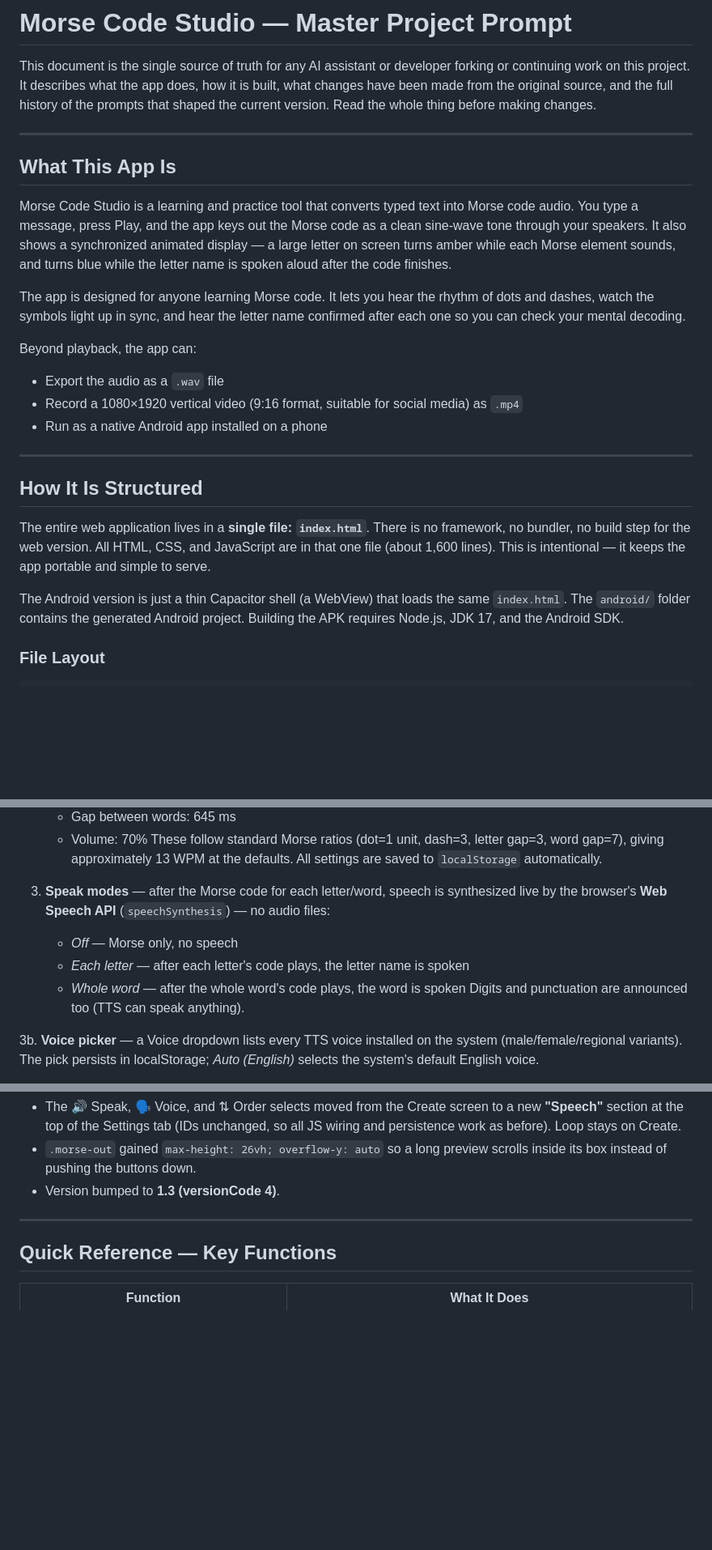
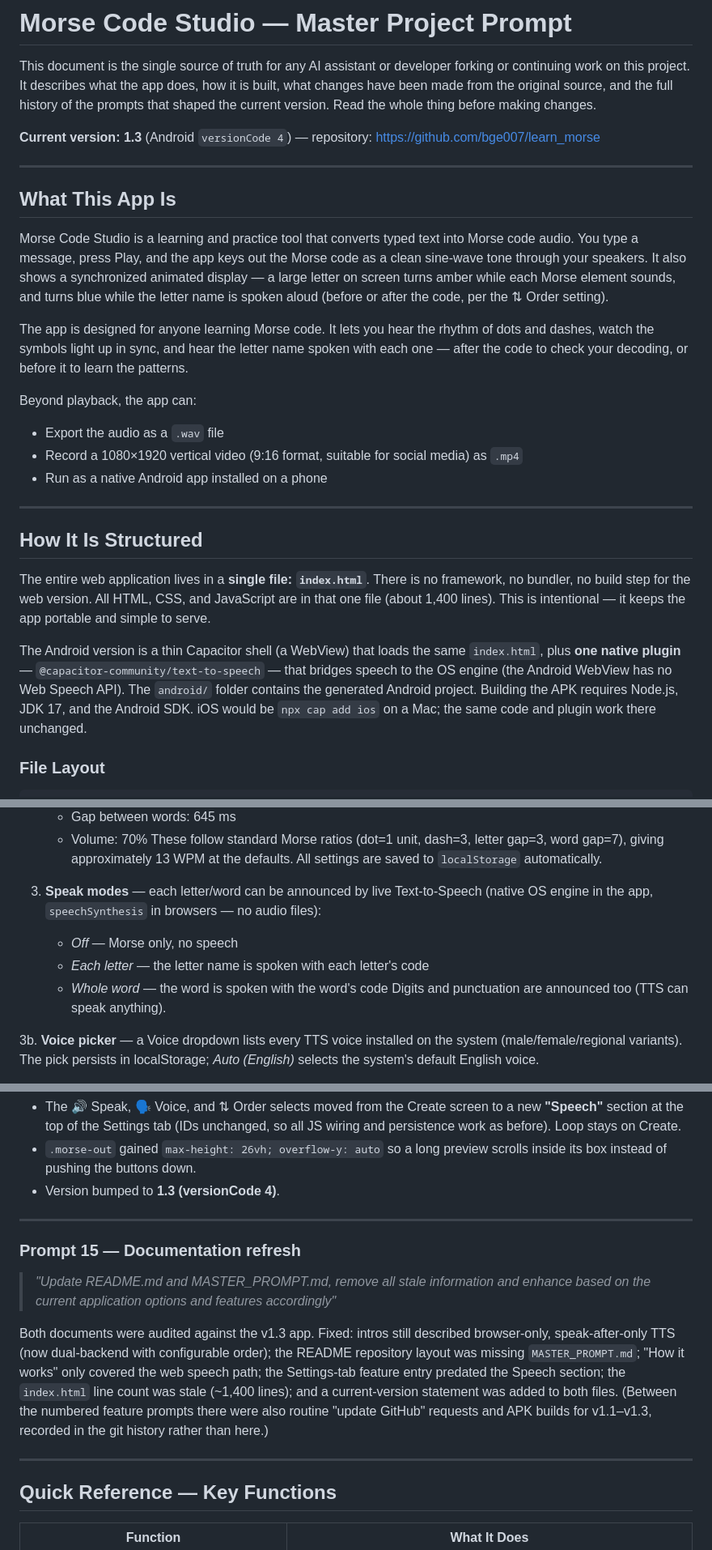
Before and after one commit to bge007/learn_morse, a Markdown page: MASTER_PROMPT.md, 3 parts joined by grey strips. Shown at 81% size. Rendered like a GitHub page; blank space fills up the shorter version.

```diff
--- a/MASTER_PROMPT.md
+++ b/MASTER_PROMPT.md
@@ -1,14 +1,16 @@
 # Morse Code Studio — Master Project Prompt
 
 This document is the single source of truth for any AI assistant or developer forking or continuing work on this project. It describes what the app does, how it is built, what changes have been made from the original source, and the full history of the prompts that shaped the current version. Read the whole thing before making changes.
+
+**Current version: 1.3** (Android `versionCode 4`) — repository: https://github.com/bge007/learn_morse
 
 ---
 
 ## What This App Is
 
-Morse Code Studio is a learning and practice tool that converts typed text into Morse code audio. You type a message, press Play, and the app keys out the Morse code as a clean sine-wave tone through your speakers. It also shows a synchronized animated display — a large letter on screen turns amber while each Morse element sounds, and turns blue while the letter name is spoken aloud after the code finishes.
+Morse Code Studio is a learning and practice tool that converts typed text into Morse code audio. You type a message, press Play, and the app keys out the Morse code as a clean sine-wave tone through your speakers. It also shows a synchronized animated display — a large letter on screen turns amber while each Morse element sounds, and turns blue while the letter name is spoken aloud (before or after the code, per the ⇅ Order setting).
 
-The app is designed for anyone learning Morse code. It lets you hear the rhythm of dots and dashes, watch the symbols light up in sync, and hear the letter name confirmed after each one so you can check your mental decoding.
+The app is designed for anyone learning Morse code. It lets you hear the rhythm of dots and dashes, watch the symbols light up in sync, and hear the letter name spoken with each one — after the code to check your decoding, or before it to learn the patterns.
 
 Beyond playback, the app can:
 - Export the audio as a `.wav` file
@@ -19,9 +21,9 @@ Beyond playback, the app can:
 
 ## How It Is Structured
 
-The entire web application lives in a **single file: `index.html`**. There is no framework, no bundler, no build step for the web version. All HTML, CSS, and JavaScript are in that one file (about 1,600 lines). This is intentional — it keeps the app portable and simple to serve.
+The entire web application lives in a **single file: `index.html`**. There is no framework, no bundler, no build step for the web version. All HTML, CSS, and JavaScript are in that one file (about 1,400 lines). This is intentional — it keeps the app portable and simple to serve.
 
-The Android version is just a thin Capacitor shell (a WebView) that loads the same `index.html`. The `android/` folder contains the generated Android project. Building the APK requires Node.js, JDK 17, and the Android SDK.
+The Android version is a thin Capacitor shell (a WebView) that loads the same `index.html`, plus **one native plugin** — `@capacitor-community/text-to-speech` — that bridges speech to the OS engine (the Android WebView has no Web Speech API). The `android/` folder contains the generated Android project. Building the APK requires Node.js, JDK 17, and the Android SDK. iOS would be `npx cap add ios` on a Mac; the same code and plugin work there unchanged.
 
 ### File Layout
 
@@ -68,11 +70,11 @@ Then open **http://localhost:8753/** in your browser.
    - Volume: 70%
    These follow standard Morse ratios (dot=1 unit, dash=3, letter gap=3, word gap=7), giving approximately 13 WPM at the defaults. All settings are saved to `localStorage` automatically.
 
-3. **Speak modes** — after the Morse code for each letter/word, speech is synthesized
-   live by the browser's **Web Speech API** (`speechSynthesis`) — no audio files:
+3. **Speak modes** — each letter/word can be announced by live Text-to-Speech
+   (native OS engine in the app, `speechSynthesis` in browsers — no audio files):
    - *Off* — Morse only, no speech
-   - *Each letter* — after each letter's code plays, the letter name is spoken
-   - *Whole word* — after the whole word's code plays, the word is spoken
+   - *Each letter* — the letter name is spoken with each letter's code
+   - *Whole word* — the word is spoken with the word's code
    Digits and punctuation are announced too (TTS can speak anything).
 
 3b. **Voice picker** — a Voice dropdown lists every TTS voice installed on the
@@ -572,6 +577,21 @@ the controls. Two changes:
 
 ---
 
+### Prompt 15 — Documentation refresh
+
+> *"Update README.md and MASTER_PROMPT.md, remove all stale information and enhance based on the current application options and features accordingly"*
+
+Both documents were audited against the v1.3 app. Fixed: intros still described
+browser-only, speak-after-only TTS (now dual-backend with configurable order);
+the README repository layout was missing `MASTER_PROMPT.md`; "How it works" only
+covered the web speech path; the Settings-tab feature entry predated the Speech
+section; the `index.html` line count was stale (~1,400 lines); and a current-version
+statement was added to both files. (Between the numbered feature prompts there were
+also routine "update GitHub" requests and APK builds for v1.1–v1.3, recorded in the
+git history rather than here.)
+
+---
+
 ## Quick Reference — Key Functions
 
 | Function | What It Does |
```
Also changed, not shown: other parts of MASTER_PROMPT.md (+7 -4 lines), README.md (+31 -20 lines).
